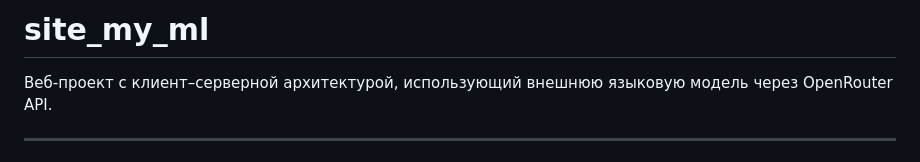
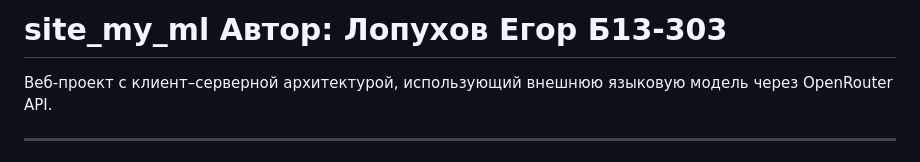
Before and after one commit to ichinosekei/site_my_ml, a Markdown page: README.md, the part around the change. GitHub-like rendering.

Commit message:
Update README.md
уточняю данные

```diff
--- a/README.md
+++ b/README.md
@@ -1,4 +1,5 @@
-# site_my_ml
+
+# site_my_ml Автор: Лопухов Егор Б13-303
 
 Веб‑проект с клиент–серверной архитектурой, использующий внешнюю языковую модель через OpenRouter API.
 
```
